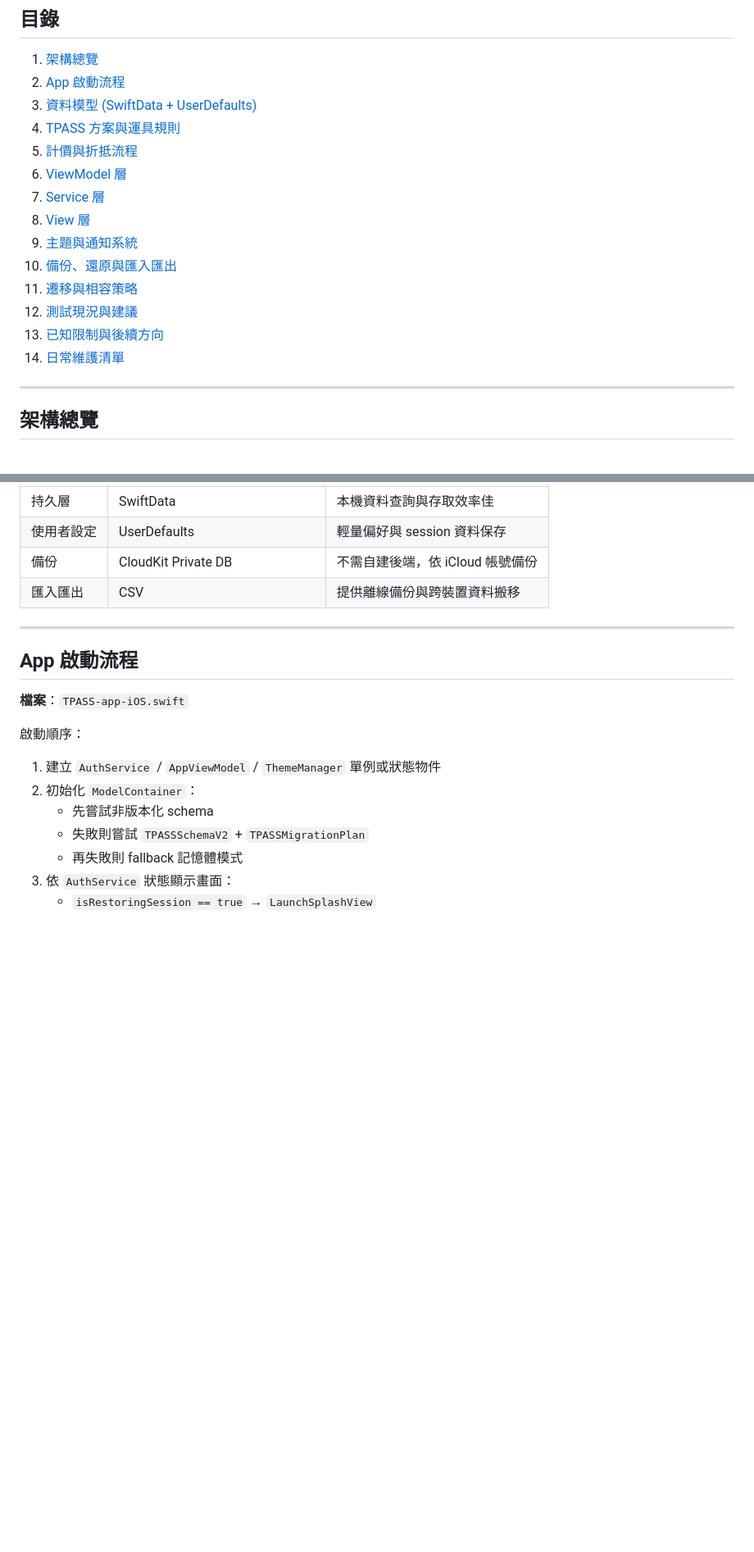
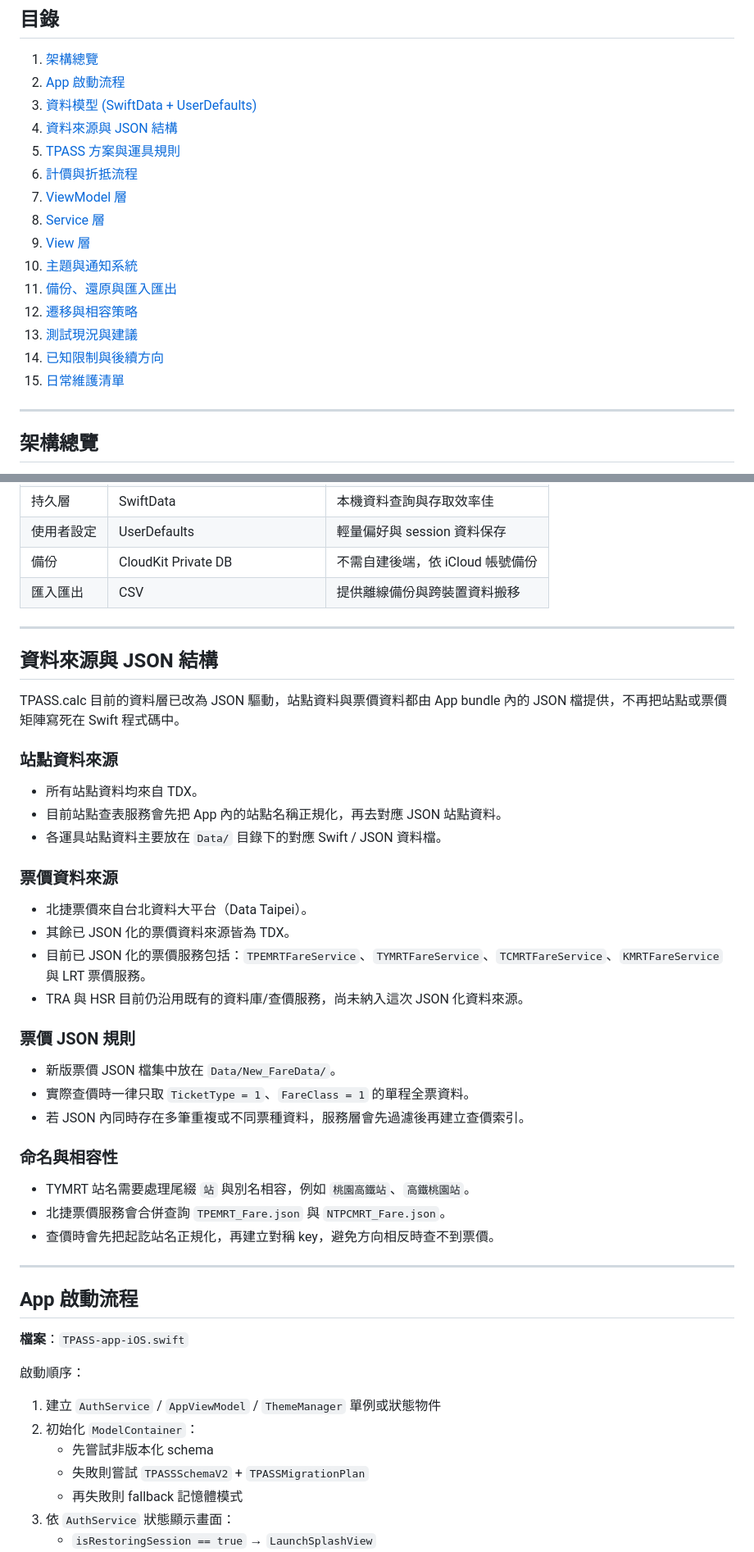
Before and after one commit to 111319022/TPASS-app-iOS, a Markdown page: PROJECT_GUIDE.md, 2 parts joined by grey strips. Shown at 82% size. Rendered like a GitHub page; blank space fills up the shorter version.

```diff
--- a/PROJECT_GUIDE.md
+++ b/PROJECT_GUIDE.md
@@ -7,17 +7,18 @@
 1. [架構總覽](#架構總覽)
 2. [App 啟動流程](#app-啟動流程)
 3. [資料模型 (SwiftData + UserDefaults)](#資料模型-swiftdata--userdefaults)
-4. [TPASS 方案與運具規則](#tpass-方案與運具規則)
-5. [計價與折抵流程](#計價與折抵流程)
-6. [ViewModel 層](#viewmodel-層)
-7. [Service 層](#service-層)
-8. [View 層](#view-層)
-9. [主題與通知系統](#主題與通知系統)
-10. [備份、還原與匯入匯出](#備份還原與匯入匯出)
-11. [遷移與相容策略](#遷移與相容策略)
-12. [測試現況與建議](#測試現況與建議)
-13. [已知限制與後續方向](#已知限制與後續方向)
-14. [日常維護清單](#日常維護清單)
+4. [資料來源與 JSON 結構](#資料來源與-json-結構)
+5. [TPASS 方案與運具規則](#tpass-方案與運具規則)
+6. [計價與折抵流程](#計價與折抵流程)
+7. [ViewModel 層](#viewmodel-層)
+8. [Service 層](#service-層)
+9. [View 層](#view-層)
+10. [主題與通知系統](#主題與通知系統)
+11. [備份、還原與匯入匯出](#備份還原與匯入匯出)
+12. [遷移與相容策略](#遷移與相容策略)
+13. [測試現況與建議](#測試現況與建議)
+14. [已知限制與後續方向](#已知限制與後續方向)
+15. [日常維護清單](#日常維護清單)
 
 ---
 
@@ -51,6 +52,37 @@ TPASS.calc 採用 SwiftUI + SwiftData 的 iOS 原生 MVVM 架構，資料以本
 | 使用者設定 | UserDefaults | 輕量偏好與 session 資料保存 |
 | 備份 | CloudKit Private DB | 不需自建後端，依 iCloud 帳號備份 |
 | 匯入匯出 | CSV | 提供離線備份與跨裝置資料搬移 |
+
+---
+
+## 資料來源與 JSON 結構
+
+TPASS.calc 目前的資料層已改為 JSON 驅動，站點資料與票價資料都由 App bundle 內的 JSON 檔提供，不再把站點或票價矩陣寫死在 Swift 程式碼中。
+
+### 站點資料來源
+
+- 所有站點資料均來自 TDX。
+- 目前站點查表服務會先把 App 內的站點名稱正規化，再去對應 JSON 站點資料。
+- 各運具站點資料主要放在 `Data/` 目錄下的對應 Swift / JSON 資料檔。
+
+### 票價資料來源
+
+- 北捷票價來自台北資料大平台（Data Taipei）。
+- 其餘已 JSON 化的票價資料來源皆為 TDX。
+- 目前已 JSON 化的票價服務包括：`TPEMRTFareService`、`TYMRTFareService`、`TCMRTFareService`、`KMRTFareService` 與 LRT 票價服務。
+- TRA 與 HSR 目前仍沿用既有的資料庫/查價服務，尚未納入這次 JSON 化資料來源。
+
+### 票價 JSON 規則
+
+- 新版票價 JSON 檔集中放在 `Data/New_FareData/`。
+- 實際查價時一律只取 `TicketType = 1`、`FareClass = 1` 的單程全票資料。
+- 若 JSON 內同時存在多筆重複或不同票種資料，服務層會先過濾後再建立查價索引。
+
+### 命名與相容性
+
+- TYMRT 站名需要處理尾綴 `站` 與別名相容，例如 `桃園高鐵站`、`高鐵桃園站`。
+- 北捷票價服務會合併查詢 `TPEMRT_Fare.json` 與 `NTPCMRT_Fare.json`。
+- 查價時會先把起訖站名正規化，再建立對稱 key，避免方向相反時查不到票價。
 
 ---
 
```
Also changed, not shown: other parts of PROJECT_GUIDE.md (+3 -1 lines), README.md (+8 -0 lines).
